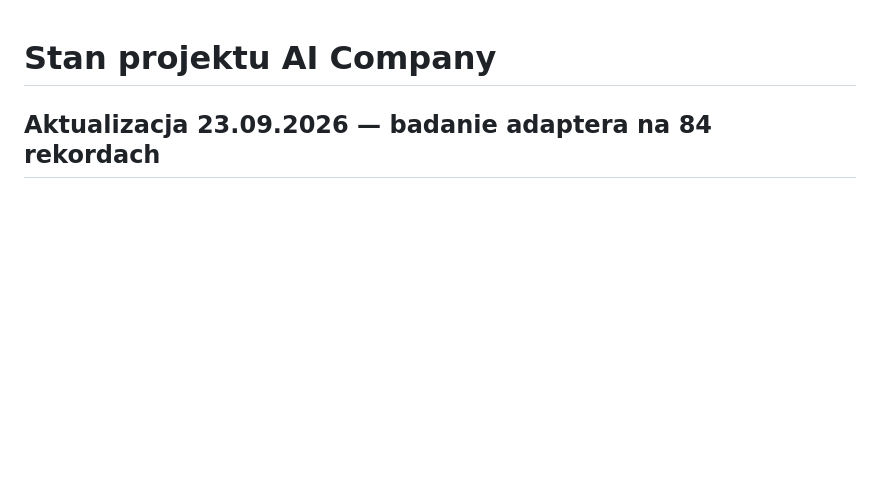
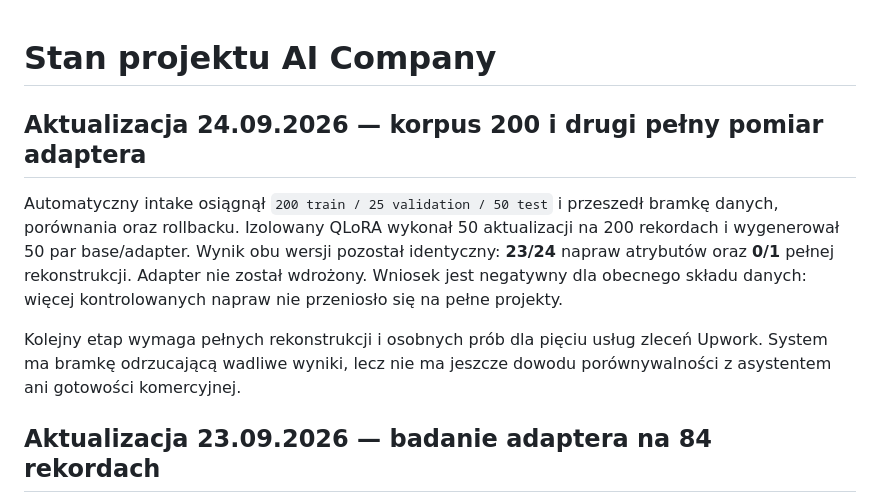
Before and after one commit to Ultra-990/ai-company, a Markdown page: docs/PROJECT_STATE.md, the part around the change. Rendered like a GitHub page; blank space fills up the shorter version.

Commit message:
Record 200-record adapter comparison

```diff
--- a/docs/PROJECT_STATE.md
+++ b/docs/PROJECT_STATE.md
@@ -1,4 +1,17 @@
 # Stan projektu AI Company
+
+## Aktualizacja 24.09.2026 — korpus 200 i drugi pełny pomiar adaptera
+
+Automatyczny intake osiągnął `200 train / 25 validation / 50 test` i przeszedł
+bramkę danych, porównania oraz rollbacku. Izolowany QLoRA wykonał 50 aktualizacji
+na 200 rekordach i wygenerował 50 par base/adapter. Wynik obu wersji pozostał
+identyczny: **23/24** napraw atrybutów oraz **0/1** pełnej rekonstrukcji.
+Adapter nie został wdrożony. Wniosek jest negatywny dla obecnego składu danych:
+więcej kontrolowanych napraw nie przeniosło się na pełne projekty.
+
+Kolejny etap wymaga pełnych rekonstrukcji i osobnych prób dla pięciu usług zleceń
+Upwork. System ma bramkę odrzucającą wadliwe wyniki, lecz nie ma jeszcze dowodu
+porównywalności z asystentem ani gotowości komercyjnej.
 
 ## Aktualizacja 23.09.2026 — badanie adaptera na 84 rekordach
 
```
Also changed, not shown: docs/organization-os/LEARNING_AUTOPILOT.md (+5 -4 lines).
